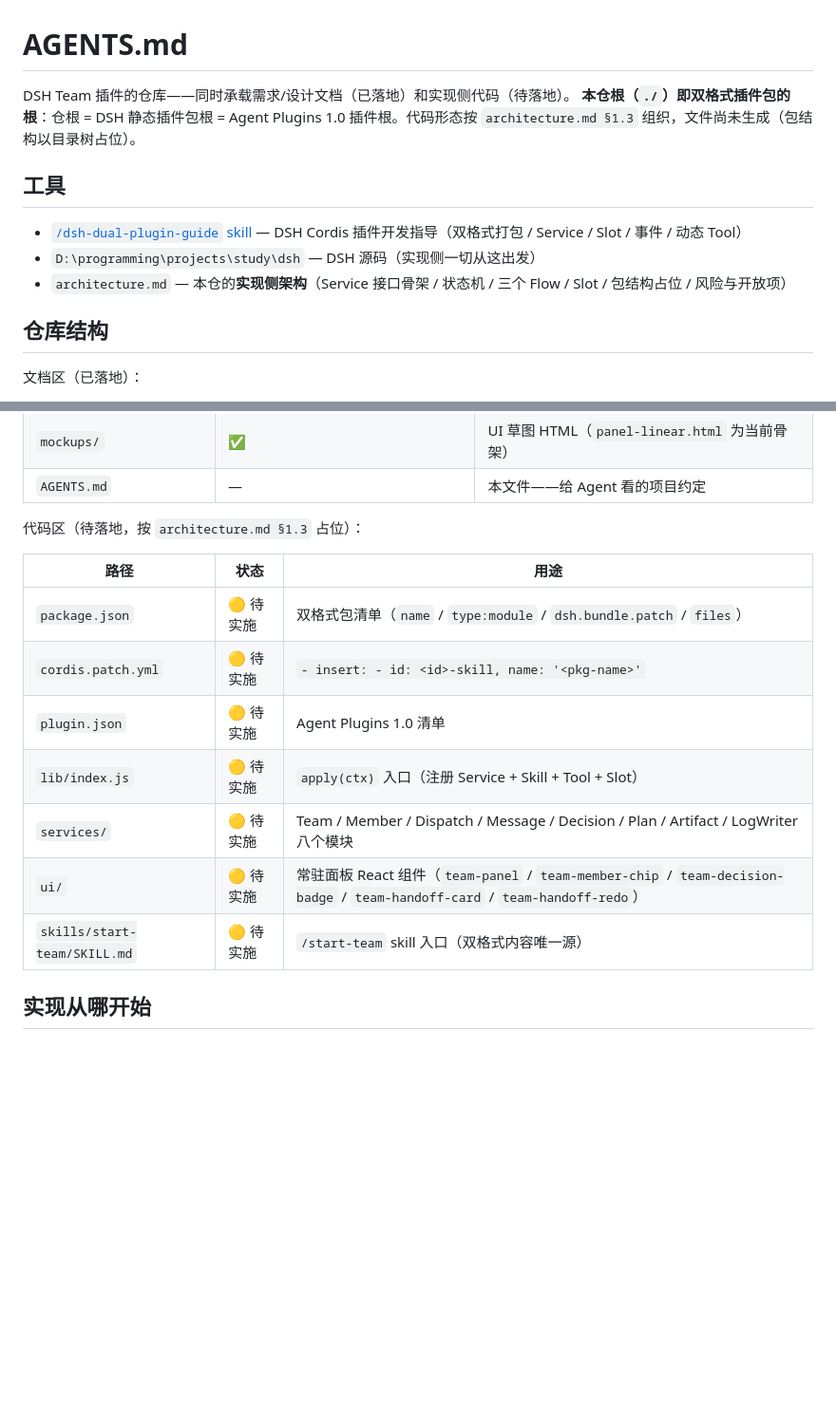
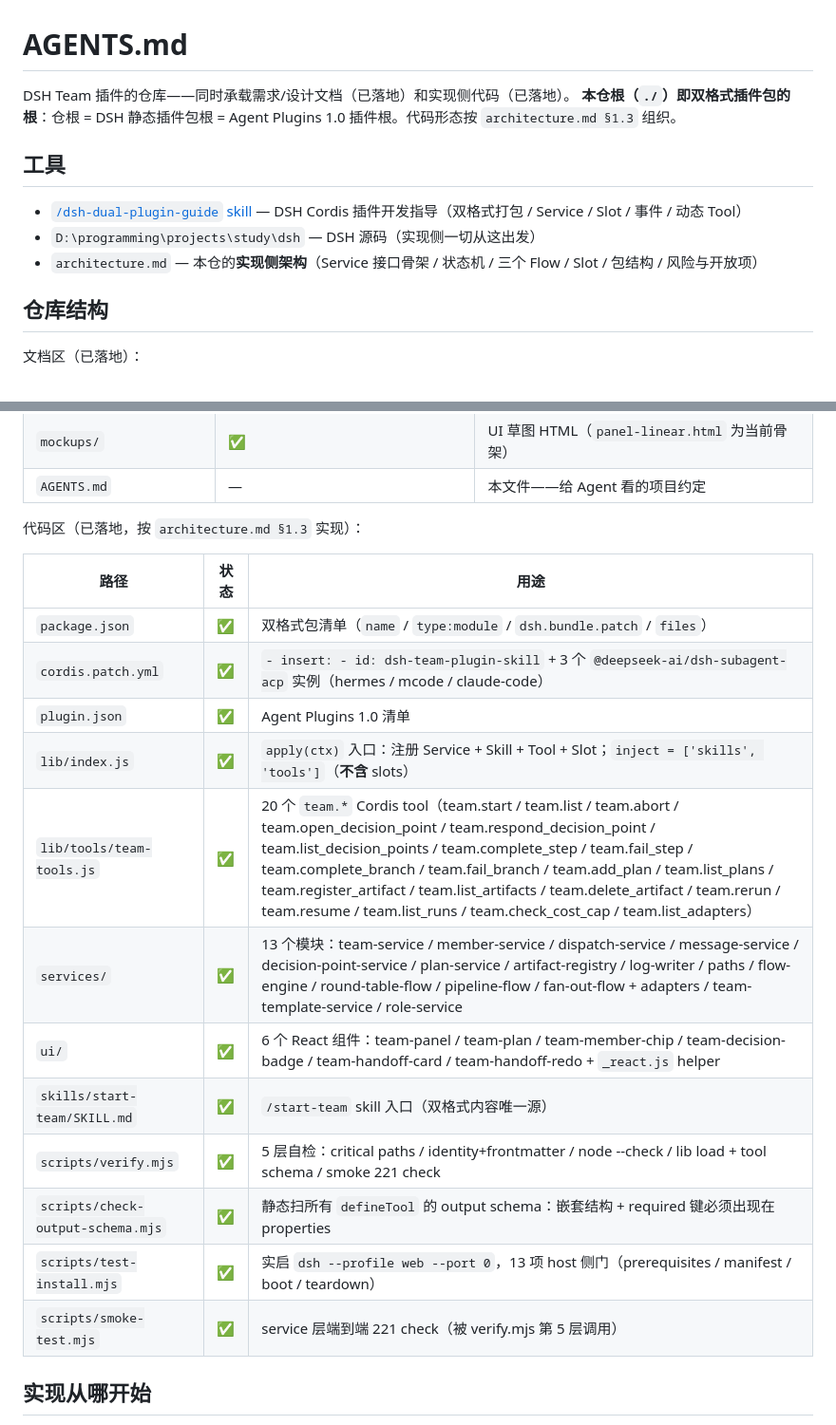
Before and after one commit to Fectivnfy112357/dsh-team-plugin, a Markdown page: AGENTS.md, 2 parts joined by grey strips. Shown at 95% size. GitHub-like rendering; blank space fills up the shorter version.

```diff
--- a/AGENTS.md
+++ b/AGENTS.md
@@ -1,13 +1,13 @@
 # AGENTS.md
 
-DSH Team 插件的仓库——同时承载需求/设计文档（已落地）和实现侧代码（待落地）。
-**本仓根（`./`）即双格式插件包的根**：仓根 = DSH 静态插件包根 = Agent Plugins 1.0 插件根。代码形态按 `architecture.md §1.3` 组织，文件尚未生成（包结构以目录树占位）。
+DSH Team 插件的仓库——同时承载需求/设计文档（已落地）和实现侧代码（已落地）。
+**本仓根（`./`）即双格式插件包的根**：仓根 = DSH 静态插件包根 = Agent Plugins 1.0 插件根。代码形态按 `architecture.md §1.3` 组织。
 
 ## 工具
 
 - [`/dsh-dual-plugin-guide` skill](C:/Users/32115/.agents/skills/dsh-dual-plugin-guide/SKILL.md) — DSH Cordis 插件开发指导（双格式打包 / Service / Slot / 事件 / 动态 Tool）
 - `D:\programming\projects\study\dsh` — DSH 源码（实现侧一切从这出发）
-- `architecture.md` — 本仓的**实现侧架构**（Service 接口骨架 / 状态机 / 三个 Flow / Slot / 包结构占位 / 风险与开放项）
+- `architecture.md` — 本仓的**实现侧架构**（Service 接口骨架 / 状态机 / 三个 Flow / Slot / 包结构 / 风险与开放项）
 
 ## 仓库结构
 
@@ -23,17 +23,22 @@ DSH Team 插件的仓库——同时承载需求/设计文档（已落地）和
 | `mockups/` | ✅ | UI 草图 HTML（`panel-linear.html` 为当前骨架）|
 | `AGENTS.md` | — | 本文件——给 Agent 看的项目约定 |
 
-代码区（待落地，按 `architecture.md §1.3` 占位）：
+代码区（已落地，按 `architecture.md §1.3` 实现）：
 
 | 路径 | 状态 | 用途 |
 |---|---|---|
-| `package.json` | 🟡 待实施 | 双格式包清单（`name` / `type:module` / `dsh.bundle.patch` / `files`）|
-| `cordis.patch.yml` | 🟡 待实施 | `- insert: - id: <id>-skill, name: '<pkg-name>'` |
-| `plugin.json` | 🟡 待实施 | Agent Plugins 1.0 清单 |
-| `lib/index.js` | 🟡 待实施 | `apply(ctx)` 入口（注册 Service + Skill + Tool + Slot）|
-| `services/` | 🟡 待实施 | Team / Member / Dispatch / Message / Decision / Plan / Artifact / LogWriter 八个模块 |
-| `ui/` | 🟡 待实施 | 常驻面板 React 组件（`team-panel` / `team-member-chip` / `team-decision-badge` / `team-handoff-card` / `team-handoff-redo`）|
-| `skills/start-team/SKILL.md` | 🟡 待实施 | `/start-team` skill 入口（双格式内容唯一源）|
+| `package.json` | ✅ | 双格式包清单（`name` / `type:module` / `dsh.bundle.patch` / `files`）|
+| `cordis.patch.yml` | ✅ | `- insert: - id: dsh-team-plugin-skill` + 3 个 `@deepseek-ai/dsh-subagent-acp` 实例（hermes / mcode / claude-code）|
+| `plugin.json` | ✅ | Agent Plugins 1.0 清单 |
+| `lib/index.js` | ✅ | `apply(ctx)` 入口：注册 Service + Skill + Tool + Slot；`inject = ['skills', 'tools']`（**不含** slots）|
+| `lib/tools/team-tools.js` | ✅ | 20 个 `team.*` Cordis tool（team.start / team.list / team.abort / team.open_decision_point / team.respond_decision_point / team.list_decision_points / team.complete_step / team.fail_step / team.complete_branch / team.fail_branch / team.add_plan / team.list_plans / team.register_artifact / team.list_artifacts / team.delete_artifact / team.rerun / team.resume / team.list_runs / team.check_cost_cap / team.list_adapters）|
+| `services/` | ✅ | 13 个模块：team-service / member-service / dispatch-service / message-service / decision-point-service / plan-service / artifact-registry / log-writer / paths / flow-engine / round-table-flow / pipeline-flow / fan-out-flow + adapters / team-template-service / role-service |
+| `ui/` | ✅ | 6 个 React 组件：team-panel / team-plan / team-member-chip / team-decision-badge / team-handoff-card / team-handoff-redo + `_react.js` helper |
+| `skills/start-team/SKILL.md` | ✅ | `/start-team` skill 入口（双格式内容唯一源）|
+| `scripts/verify.mjs` | ✅ | 5 层自检：critical paths / identity+frontmatter / node --check / lib load + tool schema / smoke 221 check |
+| `scripts/check-output-schema.mjs` | ✅ | 静态扫所有 `defineTool` 的 output schema：嵌套结构 + required 键必须出现在 properties |
+| `scripts/test-install.mjs` | ✅ | 实启 `dsh --profile web --port 0`，13 项 host 侧门（prerequisites / manifest / boot / teardown）|
+| `scripts/smoke-test.mjs` | ✅ | service 层端到端 221 check（被 verify.mjs 第 5 层调用）|
 
 ## 实现从哪开始
 
```
Also changed, not shown: other parts of AGENTS.md (+51 -7 lines).
